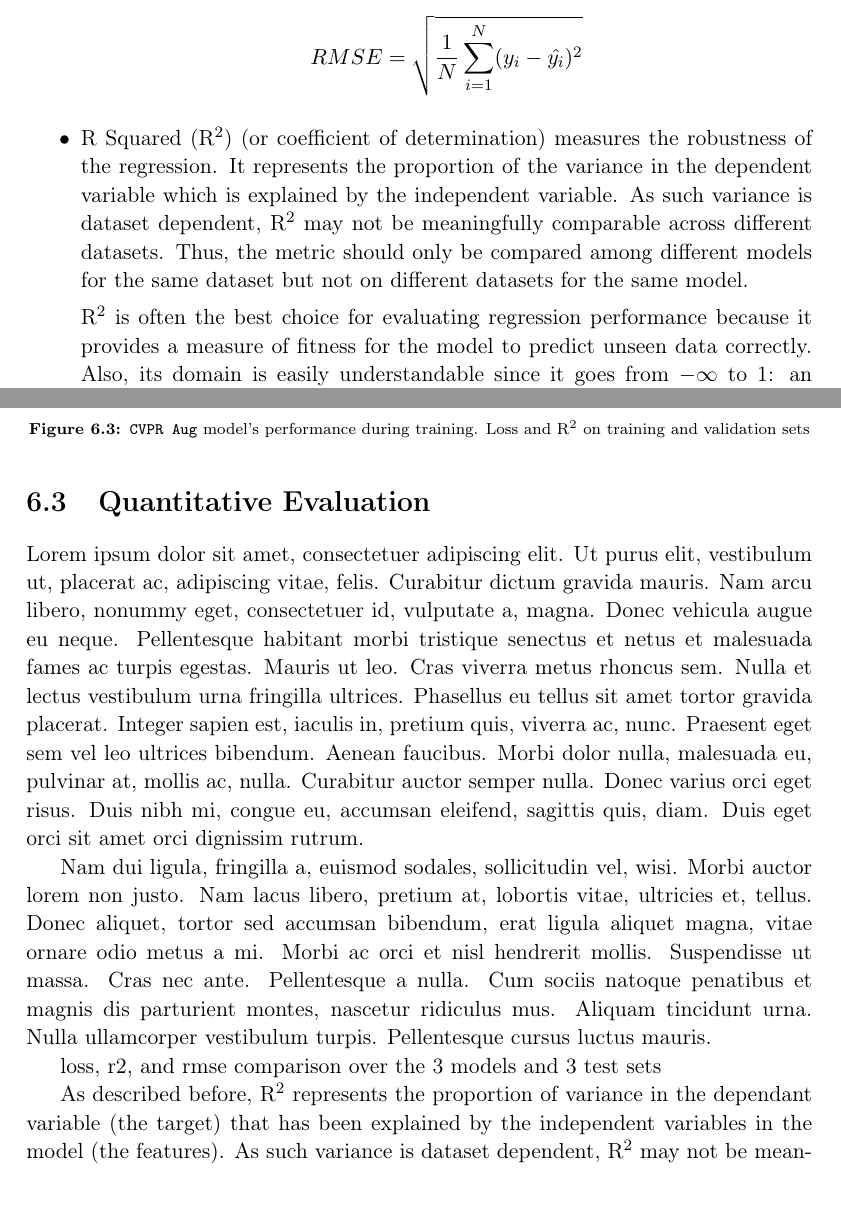
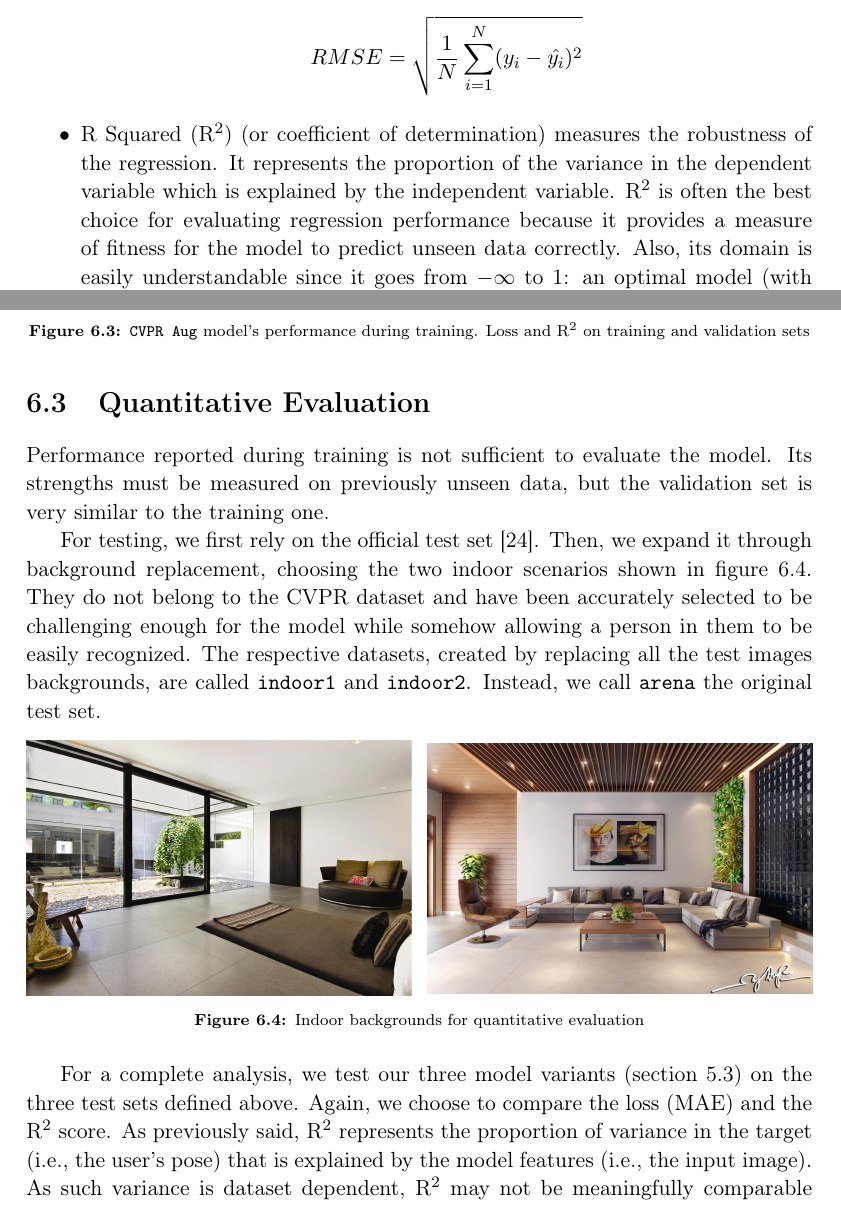
Before and after one commit to mferri17/thesis-master, a LaTeX thesis (marcoferri-masterthesis.tex, which reads contents/06-evaluation.tex): two parts of pages 62 and 64 of 82 before the commit and two parts of pages 62 and 64 of 83 after it, joined at a grey line, cut so that both start at the same text. Compiled offline with pdfLaTeX.

Commit message:
Add quantiative evaluation (chp 6)

```diff
--- a/contents/06-evaluation.tex
+++ b/contents/06-evaluation.tex
@@ -33,8 +35,6 @@ Qualitative evaluation mostly concerns direct comparisons between the models' pr
 
-    \item \gls{r2} (or coefficient of determination) measures the robustness of the regression. It represents the proportion of the variance in the dependent variable which is explained by the independent variable. As such variance is dataset dependent, \gls{r2} may not be meaningfully comparable across different datasets. Thus, the metric should only be compared among different models for the same dataset but not on different datasets for the same model.
-
-    \gls{r2} is often the best choice for evaluating regression performance because it provides a measure of fitness for the model to predict unseen data correctly. Also, its domain is easily understandable since it goes from $-\infty$ to 1: an optimal model (with no prediction errors) will have an \gls{r2} of 1; a model that always predicts the average value will have an \gls{r2} of 0; a model worse than the average predictor will have a negative \gls{r2}. Considering $\overline{y}$ the mean value:
-    $$ R^2 = 1 - \frac{\sum_{i=1}^N (y_i - \hat{y_i})^2}{\sum_{i=1}^N (y_i - \overline{y})^2} $$
+	\item \gls{r2} (or coefficient of determination) measures the robustness of the regression. It represents the proportion of the variance in the dependent variable which is explained by the independent variable. \gls{r2} is often the best choice for evaluating regression performance because it provides a measure of fitness for the model to predict unseen data correctly. Also, its domain is easily understandable since it goes from $-\infty$ to 1: an optimal model (with no prediction errors) will have an \gls{r2} of 1; a model that always predicts the average value will have an \gls{r2} of 0; a model worse than the average predictor will have a negative \gls{r2}. Considering $\overline{y}$ the mean value:
+	$$ R^2 = 1 - \frac{\sum_{i=1}^N (y_i - \hat{y_i})^2}{\sum_{i=1}^N (y_i - \overline{y})^2} $$
 \end{itemize}
 
 
@@ -78,10 +78,25 @@ The \texttt{Arena} model registers an \gls{r2} of 0.99, which can be attributabl
 \section{Quantitative Evaluation}
 \label{sec:evaluation-quantitative}
 
-\lipsum[1-2]
+Performance reported during training is not sufficient to evaluate the model. Its strengths must be measured on previously unseen data, but the validation set is very similar to the training one.
 
-loss, r2, and rmse comparison over the 3 models and 3 test sets
+For testing, we first rely on the official test set \cite{mantegazza2019visionbased}. Then, we expand it through background replacement, choosing the two indoor scenarios shown in figure \ref{fig:test-indoor}. They do not belong to the CVPR dataset and have been accurately selected to be challenging enough for the model while somehow allowing a person in them to be easily recognized. The respective datasets, created by replacing all the test images backgrounds, are called \texttt{indoor1} and \texttt{indoor2}. Instead, we call \texttt{arena} the original test set.
 
-As described before, \gls{r2} represents the proportion of variance in the dependant variable (the target) that has been explained by the independent variables in the model (the features). As such variance is dataset dependent, \gls{r2} may not be meaningfully comparable across different datasets. Thus, the metric should can only be compared among different models for the same dataset, but not on different datasets for the same model.
+\begin{figure}[!h]
+	\begin{center}
+		\begin{subfigure}[h]{0.49\textwidth}
+			\centering
+			\includegraphics[width=1\textwidth]{"contents/images/06-indoor1"}
+		\end{subfigure}
+		\hfill
+		\begin{subfigure}[h]{0.49\textwidth}
+			\centering
+			\includegraphics[width=1\textwidth]{"contents/images/06-indoor2"}
+		\end{subfigure}
+	\end{center}
+	\vspace{-0.5cm}
+	\caption[Indoor backgrounds for quantitative evaluation]{Indoor backgrounds for quantitative evaluation}
+	\label{fig:test-indoor}
+\end{figure}
 
-\includepdf[pages={1}]{contents/images/06-qt-summary}
+For a complete analysis, we test our three model variants (section \ref{sec:model-variants}) on the three test sets defined above. Again, we choose to compare the loss (\gls{mae}) and the \gls{r2} score. As previously said, \gls{r2} represents the proportion of variance in the target (i.e., the user's pose) that is explained by the model features (i.e., the input image). As such variance is dataset dependent, \gls{r2} may not be meaningfully comparable across different datasets. Thus, the metric can only be compared among different models for the same dataset, but not on different data for the same model.
```
Also changed, not shown: contents/images/06-indoor1.jpg (added), contents/images/06-indoor2.jpg (added), contents/06-evaluation.tex (53 more changed lines), 1 other file.
